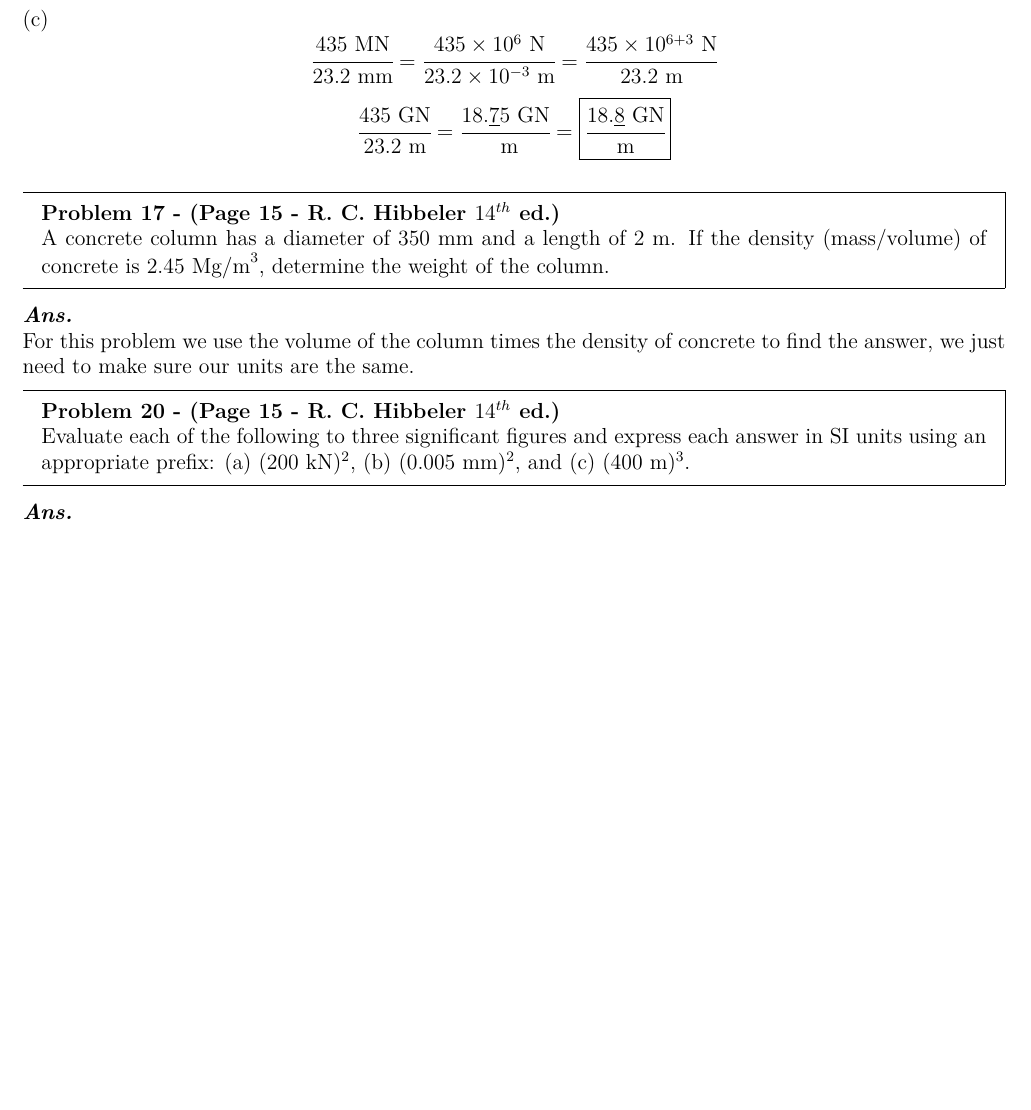
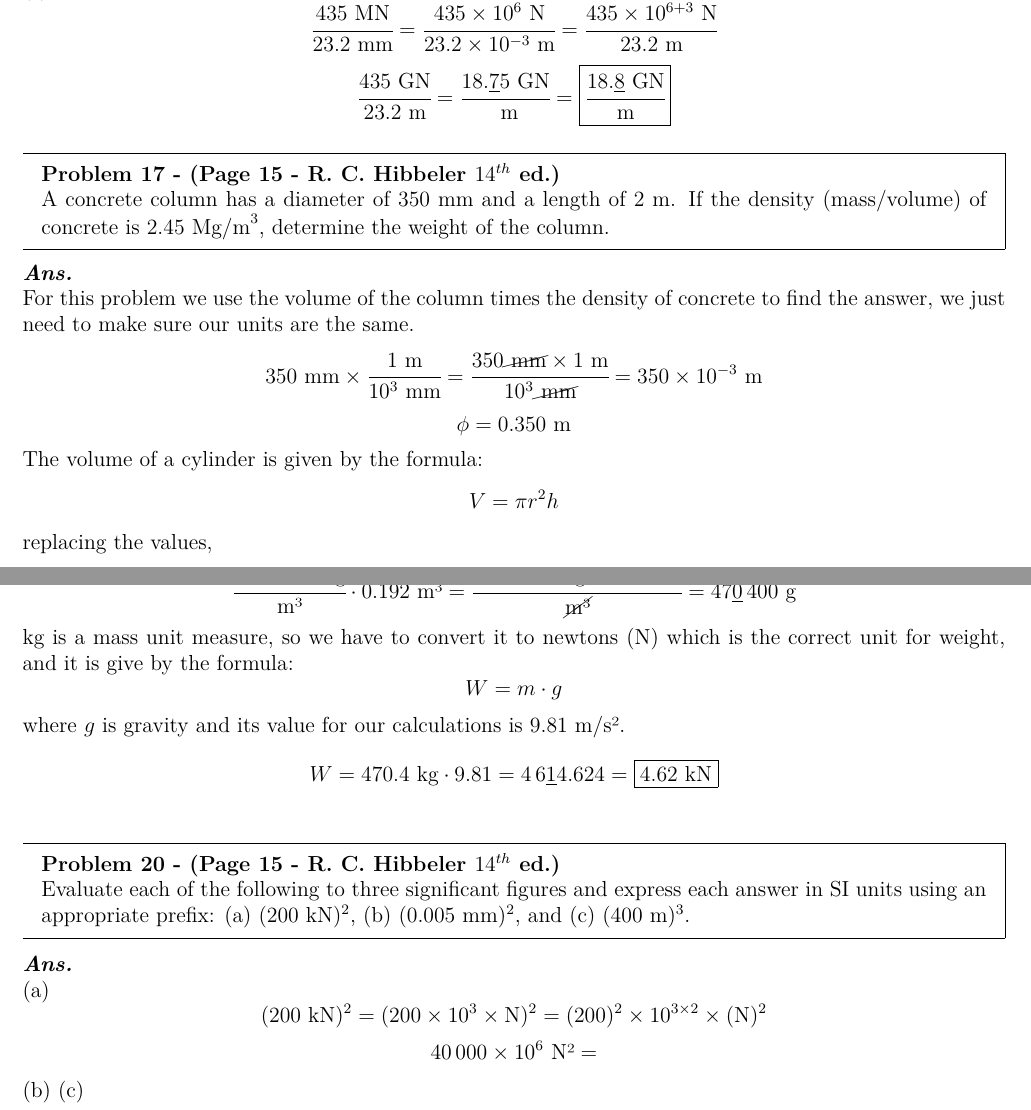
Before and after one commit to LSanchezDev/Physics-III---Statics, a LaTeX document (HW_1_Leo Sanchez.tex): part of page 2 of 2 before the commit and two parts of pages 2 and 3 of 3 after it, the two joined at a grey line, cut at the place of the change, the shorter picture padded with empty space. Compiled offline with XeLaTeX; a missing font is replaced by an installed copy or a similar font.

Commit message:
Update HW_1_Leo Sanchez.tex
problem 4 solved

```diff
--- a/HW_1_Leo Sanchez.tex
+++ b/HW_1_Leo Sanchez.tex
@@ -133,6 +133,18 @@ Teacher Assistant: Cesar Ayala\hfill UPTP \\
 \end{problem}
 \begin{solution}
     For this problem we use the volume of the column times the density of concrete to find the answer, we just need to make sure our units are the same.
+\[350 \text{ mm}\times \cfrac{1\text{ m}}{10^3 \text{ mm}}=\cfrac{350 \cancel{\text{ mm}} \times 1\text{ m}}{10^3 \cancel{\text{ mm}}}=350 \times 10^{-3} \text{ m}\]
+\[\phi =  0.350 \text{ m}\]
+The volume of a cylinder is given by the formula:
+\[V=\pi r^2 h\]
+replacing the values,
+\[V=\pi \cdot \left(\cfrac{0.350}{2}\right)^2 \cdot 2=2\cdot 0.030625\pi=0.19\underline{2}\,422\,550\,032\]
+\[0.192\text{ m³}\]
+\[\cfrac{2.45 \times 10^6 \text{ g}}{\text{m³}} \cdot 0.192 \text{ m³}=\cfrac{2.45 \times 10^6 \text{ g}\cdot 0.192 \cancel{\text{ m³}}}{\cancel{\text{m³}}} =47\underline{0}\,400\text{ g}\]
+kg is a mass unit measure, so we have to convert it to newtons (N) which is the correct unit for weight, and it is give by the formula:
+\[W=m\cdot g\]
+where $g$ is gravity and its value for our calculations is 9.81 m/s².
+\[W=470.4 \text{ kg} \cdot 9.81 = 4\, 6\underline{1}4.624=\boxed{4.62 \text{ kN}}\]
 \end{solution}
 %%%%%%%%%%%%%%%%%%%%%%%%%%%%%%%%%%%%%%%%%%%%%%%%%%%%%%%%%%%%%%%%%%%%%%%%%
 % Problem 5
@@ -144,7 +156,11 @@ appropriate prefix: (a) $(200 \text{ kN})^2$, (b) $(0.005\text{ mm})^2$, and (c)
 $(400\text{ m})^3$.
 \end{problem}
 \begin{solution}
-    \pagebreak
+ (a)
+ \[(200 \text{ kN})^2=(200 \times 10^3 \times \text{N})^2=(200)^2\times 10^{3\times 2}\times (\text{N})^2\]
+ \[40\, 000 \times 10^6 \text{ N²} =\]
+ (b)
+ (c)
 \end{solution}
 %%%%%%%%%%%%%%%%%%%%%%%%%%%%%%%%%%%%%%%%%%%%%%%%%%%%%%%%%%%%%%%%%%%%%%%%%
 \end{document}
```
